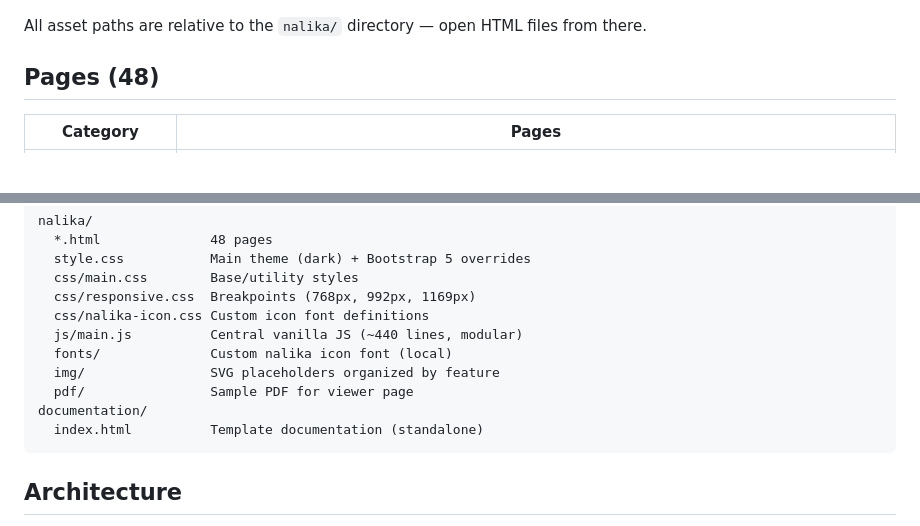
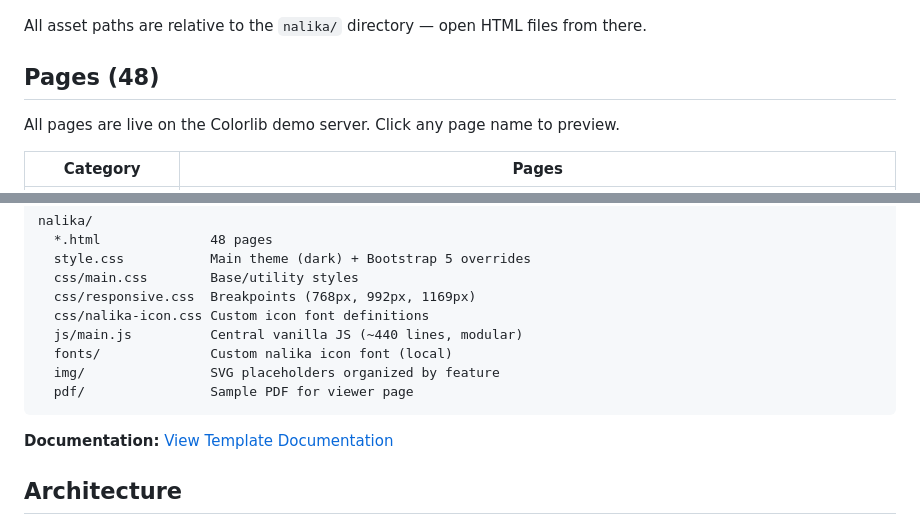
Before and after one commit to puikinsh/nalika, a Markdown page: README.md, 2 parts joined by grey strips. GitHub-like rendering; blank space fills up the shorter version.

Commit message:
Improved readme

````diff
--- a/README.md
+++ b/README.md
@@ -158,5 +158,7 @@ All asset paths are relative to the `nalika/` directory — open HTML files from
 
 ## Pages (48)
 
+All pages are live on the Colorlib demo server. Click any page name to preview.
+
 | Category | Pages |
 | --- | --- |
@@ -210,9 +212,9 @@ nalika/
   fonts/              Custom nalika icon font (local)
   img/                SVG placeholders organized by feature
   pdf/                Sample PDF for viewer page
-documentation/
-  index.html          Template documentation (standalone)
 ```
+
+**Documentation:** [View Template Documentation](https://colorlib.com/polygon/nalika/documentation/index.html)
 
 ## Architecture
 
````
Also changed, not shown: other parts of README.md (+10 -10 lines).
